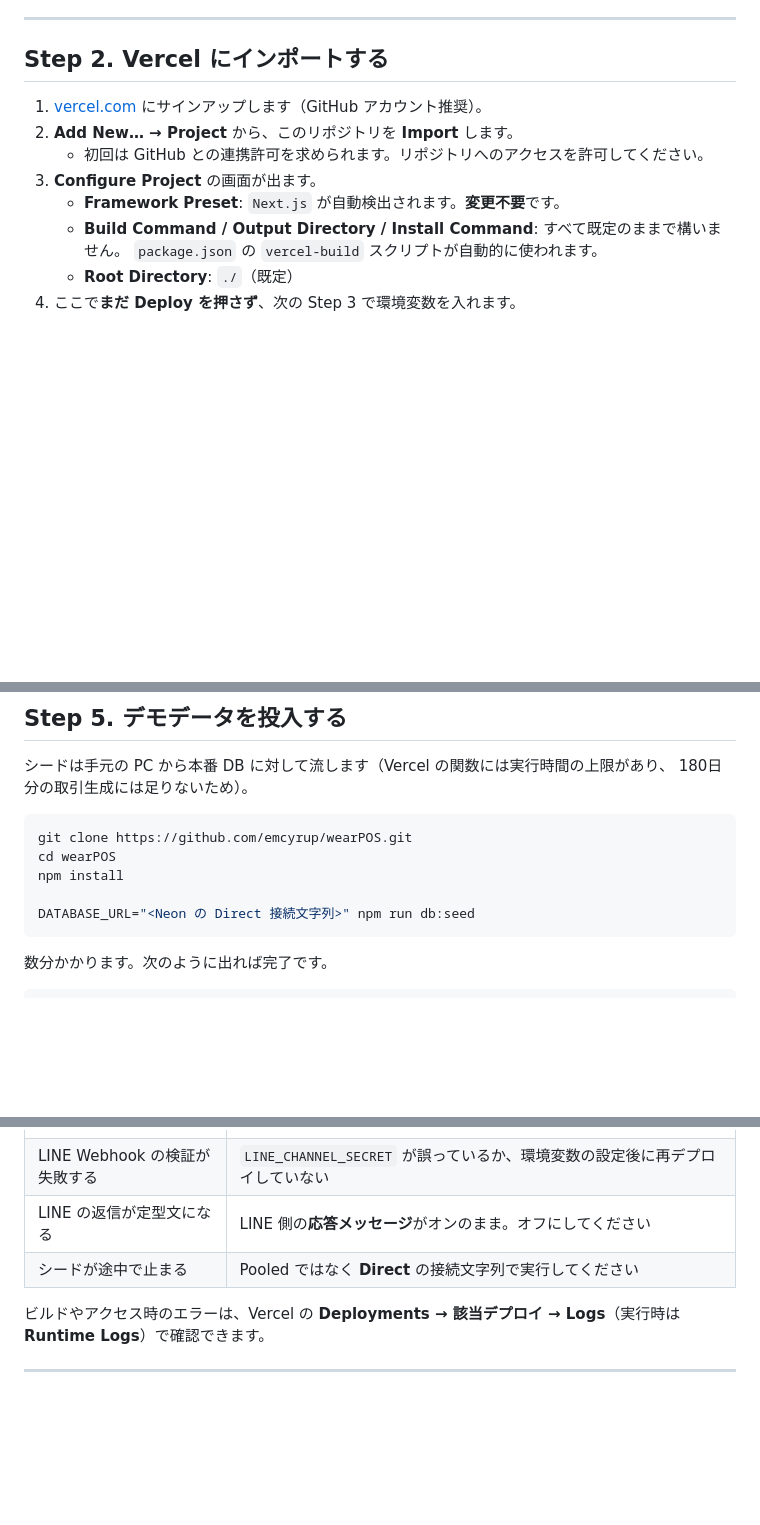
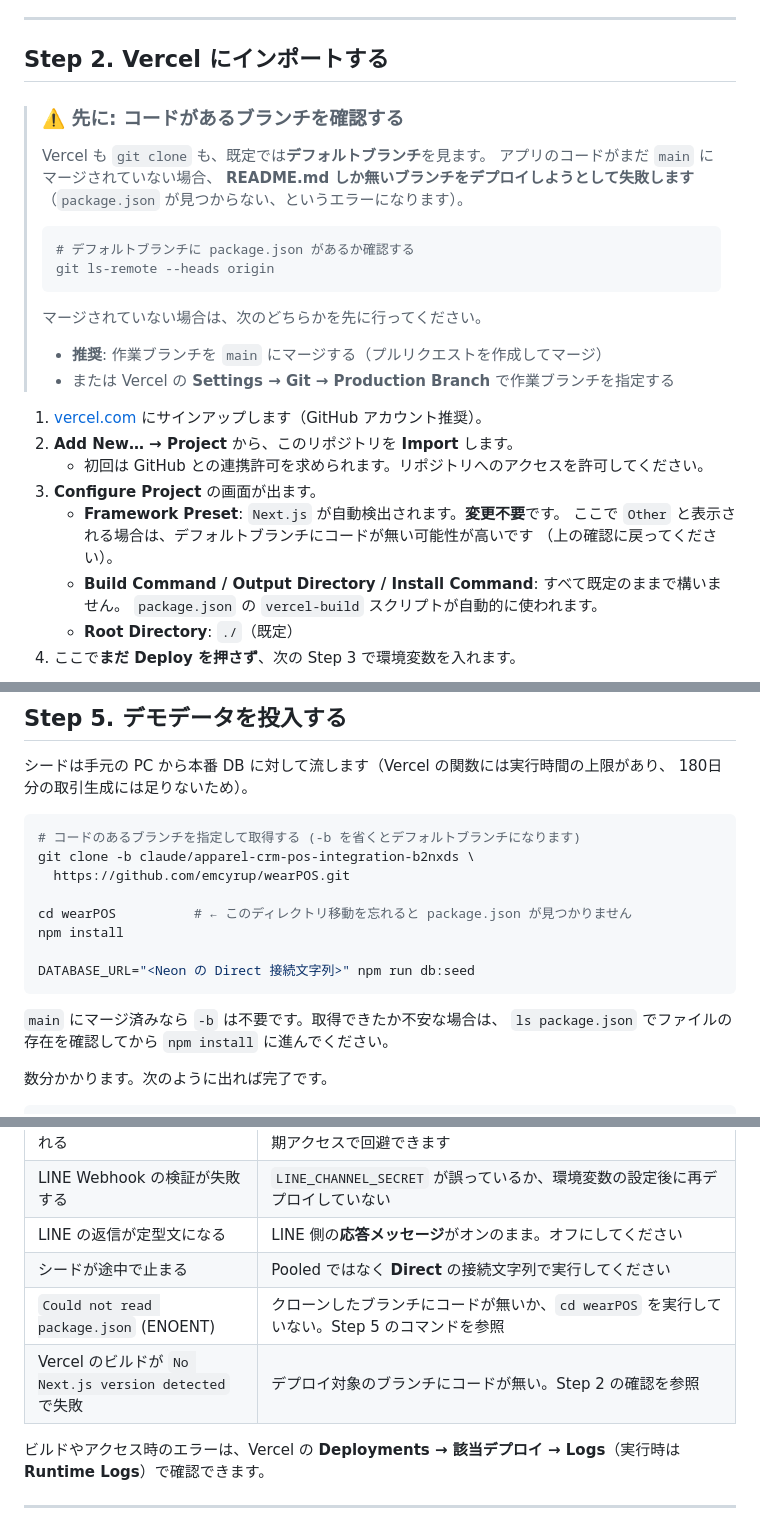
Before and after one commit to emcyrup/wearPOS, a Markdown page: DEPLOY.md, 3 parts joined by grey strips. GitHub-like rendering; blank space fills up the shorter version.

Commit message:
デプロイ手順書のクローン手順を修正
コードがデフォルトブランチにマージされていない状態を想定しておらず、
手順どおりに git clone すると README.md しか無いブランチを取得してしまい、
package.json が見つからずに npm install が失敗していた。

- クローン時にブランチを指定するよう修正し、cd の必要性も明記
- Vercel も既定でデフォルトブランチを見るため、インポート前の確認手順を追加
- 該当する2つのエラーをトラブルシューティング表に追加

Co-Authored-By: Claude Opus 5 <noreply@anthropic.com>
Claude-Session: https://claude.ai/code/session_018SwHL2NSGCwvDXZFgrioiW

````diff
--- a/DEPLOY.md
+++ b/DEPLOY.md
@@ -52,11 +52,30 @@ postgresql://neondb_owner:xxxx@ep-cool-name-123456.ap-southeast-1.aws.neon.tech/
 
 ## Step 2. Vercel にインポートする
 
+> ### ⚠️ 先に: コードがあるブランチを確認する
+>
+> Vercel も `git clone` も、既定では**デフォルトブランチ**を見ます。
+> アプリのコードがまだ `main` にマージされていない場合、
+> **README.md しか無いブランチをデプロイしようとして失敗します**
+> （`package.json` が見つからない、というエラーになります）。
+>
+> ```bash
+> # デフォルトブランチに package.json があるか確認する
+> git ls-remote --heads origin
+> ```
+>
+> マージされていない場合は、次のどちらかを先に行ってください。
+>
+> - **推奨**: 作業ブランチを `main` にマージする（プルリクエストを作成してマージ）
+> - または Vercel の **Settings → Git → Production Branch** で作業ブランチを指定する
+
 1. [vercel.com](https://vercel.com) にサインアップします（GitHub アカウント推奨）。
 2. **Add New… → Project** から、このリポジトリを **Import** します。
    - 初回は GitHub との連携許可を求められます。リポジトリへのアクセスを許可してください。
 3. **Configure Project** の画面が出ます。
    - **Framework Preset**: `Next.js` が自動検出されます。**変更不要**です。
+     ここで `Other` と表示される場合は、デフォルトブランチにコードが無い可能性が高いです
+     （上の確認に戻ってください）。
    - **Build Command / Output Directory / Install Command**: すべて既定のままで構いません。
      `package.json` の `vercel-build` スクリプトが自動的に使われます。
    - **Root Directory**: `./`（既定）
@@ -121,12 +140,18 @@ Running "vercel-build"
 180日分の取引生成には足りないため）。
 
 ```bash
-git clone https://github.com/emcyrup/wearPOS.git
-cd wearPOS
+# コードのあるブランチを指定して取得する (-b を省くとデフォルトブランチになります)
+git clone -b claude/apparel-crm-pos-integration-b2nxds \
+  https://github.com/emcyrup/wearPOS.git
+
+cd wearPOS          # ← このディレクトリ移動を忘れると package.json が見つかりません
 npm install
 
 DATABASE_URL="<Neon の Direct 接続文字列>" npm run db:seed
 ```
+
+`main` にマージ済みなら `-b` は不要です。取得できたか不安な場合は、
+`ls package.json` でファイルの存在を確認してから `npm install` に進んでください。
 
 数分かかります。次のように出れば完了です。
 
@@ -257,6 +282,8 @@ Vercel の **Deployments** から以前のデプロイを選び、**Promote to P
 | LINE Webhook の検証が失敗する | `LINE_CHANNEL_SECRET` が誤っているか、環境変数の設定後に再デプロイしていない |
 | LINE の返信が定型文になる | LINE 側の**応答メッセージ**がオンのまま。オフにしてください |
 | シードが途中で止まる | Pooled ではなく **Direct** の接続文字列で実行してください |
+| `Could not read package.json` (ENOENT) | クローンしたブランチにコードが無いか、`cd wearPOS` を実行していない。Step 5 のコマンドを参照 |
+| Vercel のビルドが `No Next.js version detected` で失敗 | デプロイ対象のブランチにコードが無い。Step 2 の確認を参照 |
 
 ビルドやアクセス時のエラーは、Vercel の **Deployments → 該当デプロイ → Logs**（実行時は **Runtime Logs**）で確認できます。
 
````
